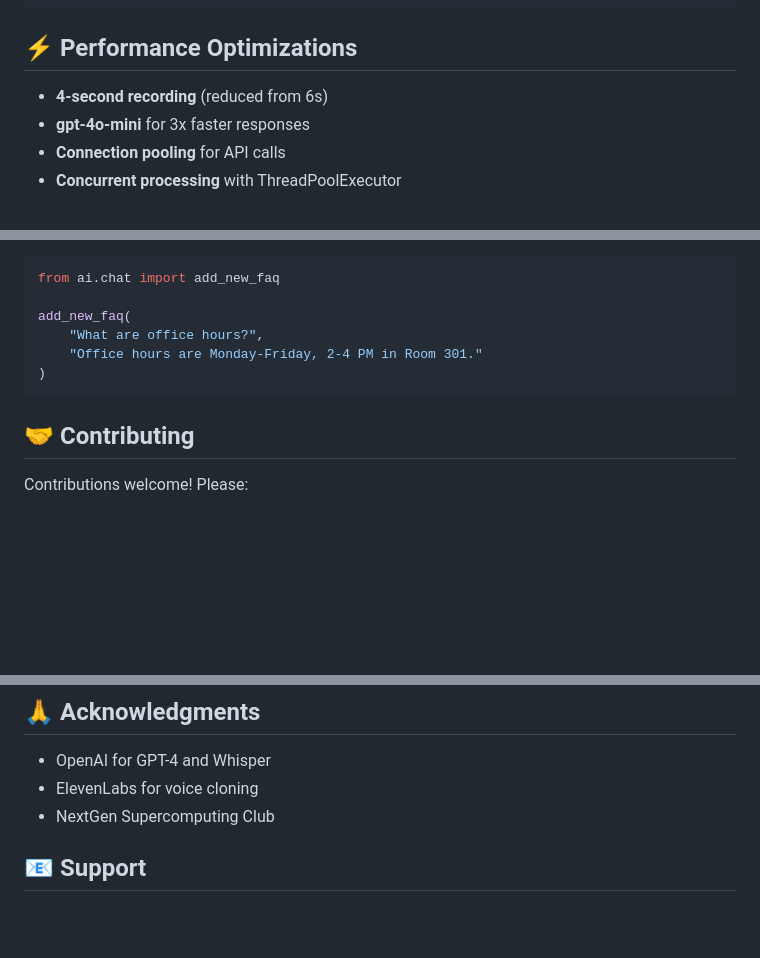
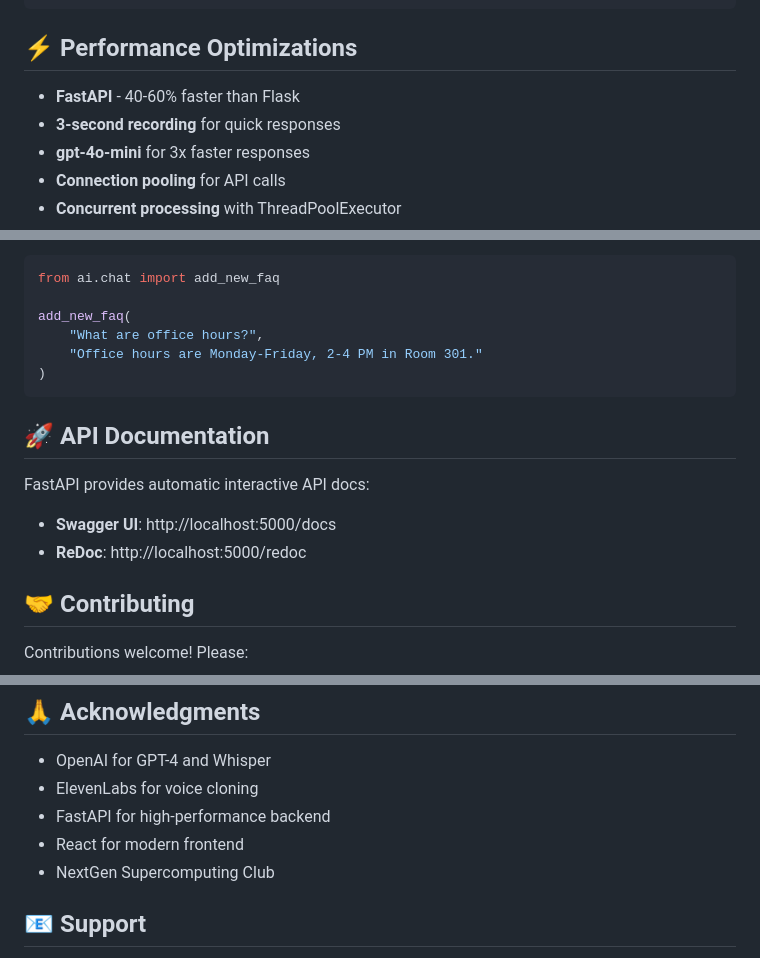
Before and after one commit to VinVorteX/ai-host, a Markdown page: README.md, 3 parts joined by grey strips. Drawn GitHub-style; blank space fills up the shorter version.

````diff
--- a/README.md
+++ b/README.md
@@ -194,7 +194,8 @@ sudo pacman -S mpg123 ffmpeg alsa-utils
 
 ## ⚡ Performance Optimizations
 
-- **4-second recording** (reduced from 6s)
+- **FastAPI** - 40-60% faster than Flask
+- **3-second recording** for quick responses
 - **gpt-4o-mini** for 3x faster responses
 - **Connection pooling** for API calls
 - **Concurrent processing** with ThreadPoolExecutor
@@ -237,6 +238,12 @@ add_new_faq(
 )
 ```
 
+## 🚀 API Documentation
+
+FastAPI provides automatic interactive API docs:
+- **Swagger UI**: http://localhost:5000/docs
+- **ReDoc**: http://localhost:5000/redoc
+
 ## 🤝 Contributing
 
 Contributions welcome! Please:
@@ -252,6 +259,8 @@ MIT License - see LICENSE file
 
 - OpenAI for GPT-4 and Whisper
 - ElevenLabs for voice cloning
+- FastAPI for high-performance backend
+- React for modern frontend
 - NextGen Supercomputing Club
 
 ## 📧 Support
````
Also changed, not shown: other parts of README.md (+40 -40 lines).
